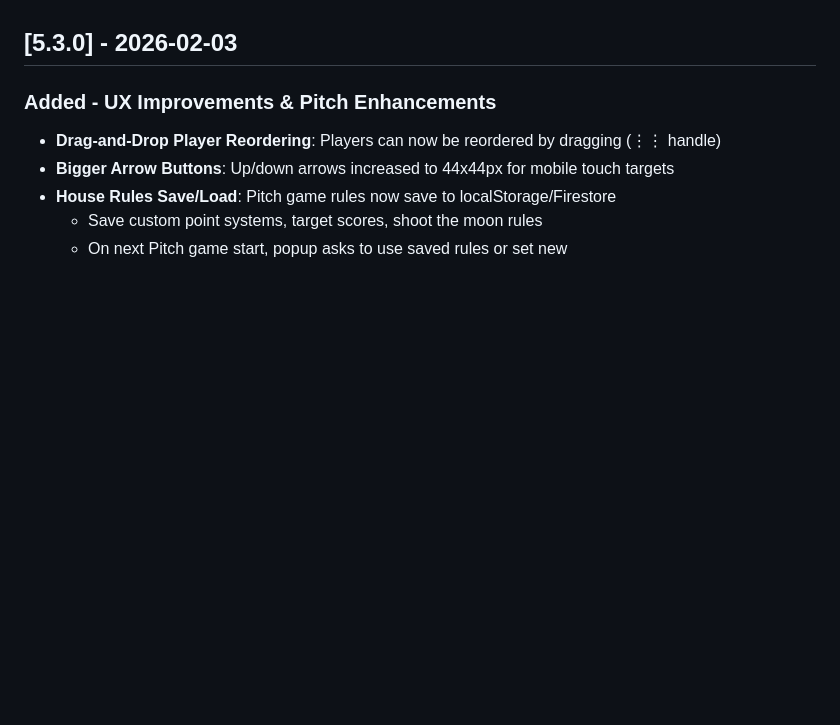
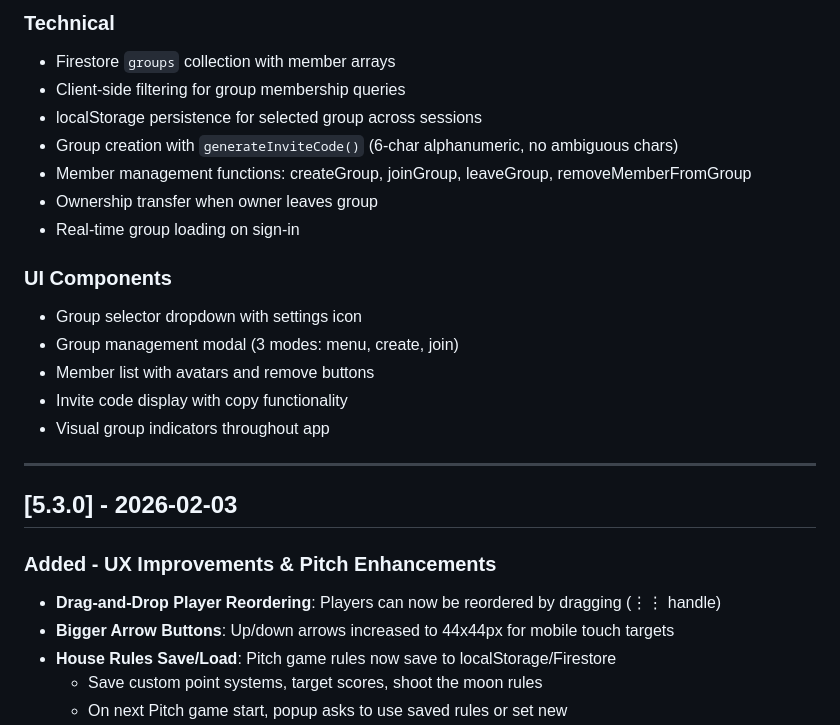
Before and after one commit to BaldwinAg/game-night, a Markdown page: CHANGELOG.md, the part around one of its changes. Drawn GitHub-style; blank space fills up the shorter version.

```diff
--- a/CHANGELOG.md
+++ b/CHANGELOG.md
@@ -4,3 +59,20 @@ All notable changes to Game Night Scorekeeper will be documented in this file.
+### Technical
+- Firestore `groups` collection with member arrays
+- Client-side filtering for group membership queries
+- localStorage persistence for selected group across sessions
+- Group creation with `generateInviteCode()` (6-char alphanumeric, no ambiguous chars)
+- Member management functions: createGroup, joinGroup, leaveGroup, removeMemberFromGroup
+- Ownership transfer when owner leaves group
+- Real-time group loading on sign-in
+
+### UI Components
+- Group selector dropdown with settings icon
+- Group management modal (3 modes: menu, create, join)
+- Member list with avatars and remove buttons
+- Invite code display with copy functionality
+- Visual group indicators throughout app
+
+---
 
 ## [5.3.0] - 2026-02-03
 
```
Also changed, not shown: other parts of CHANGELOG.md (+55 -0 lines), README.md (+14 -14 lines).
